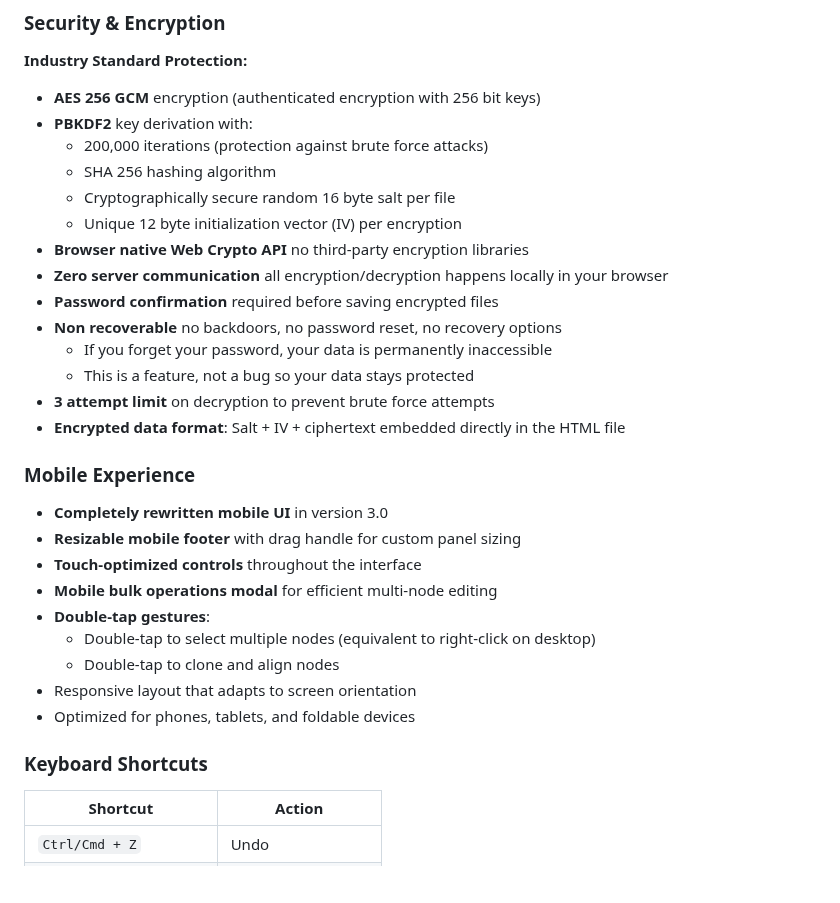
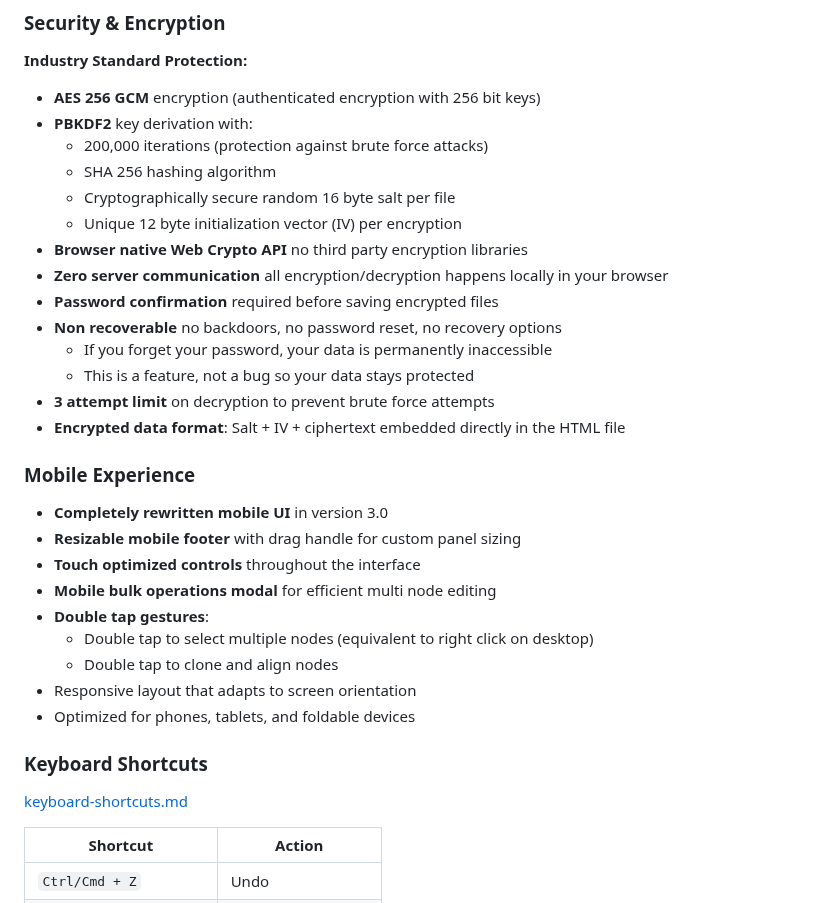
Before and after one commit to gelatinescreams/The-One-File, a Markdown page: README.md, the part around one of its changes. Rendered like a GitHub page; blank space fills up the shorter version.

Commit message:
Added keyboard shortcut file
Added keyboard shortcut file

```diff
--- a/README.md
+++ b/README.md
@@ -203,7 +203,7 @@ Instead of building another hosted application, I built a file.
   - SHA 256 hashing algorithm
   - Cryptographically secure random 16 byte salt per file
   - Unique 12 byte initialization vector (IV) per encryption
-- **Browser native Web Crypto API** no third-party encryption libraries
+- **Browser native Web Crypto API** no third party encryption libraries
 - **Zero server communication** all encryption/decryption happens locally in your browser
 - **Password confirmation** required before saving encrypted files
 - **Non recoverable** no backdoors, no password reset, no recovery options
@@ -215,15 +215,18 @@ Instead of building another hosted application, I built a file.
 ### Mobile Experience
 - **Completely rewritten mobile UI** in version 3.0
 - **Resizable mobile footer** with drag handle for custom panel sizing
-- **Touch-optimized controls** throughout the interface
-- **Mobile bulk operations modal** for efficient multi-node editing
-- **Double-tap gestures**:
-  - Double-tap to select multiple nodes (equivalent to right-click on desktop)
-  - Double-tap to clone and align nodes
+- **Touch optimized controls** throughout the interface
+- **Mobile bulk operations modal** for efficient multi node editing
+- **Double tap gestures**:
+  - Double tap to select multiple nodes (equivalent to right click on desktop)
+  - Double tap to clone and align nodes
 - Responsive layout that adapts to screen orientation
 - Optimized for phones, tablets, and foldable devices
 
 ### Keyboard Shortcuts
+
+[keyboard-shortcuts.md](keyboard-shortcuts.md)
+
 | Shortcut | Action |
 |----------|--------|
 | `Ctrl/Cmd + Z` | Undo |
```
Also changed, not shown: other parts of README.md (+15 -15 lines), keyboard-shortcuts.md (added, +13 -0 lines).
